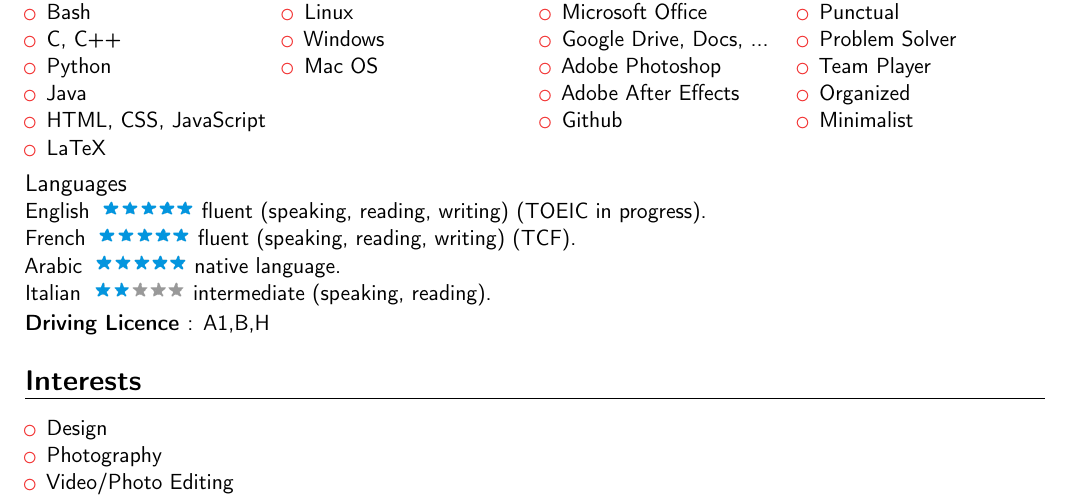
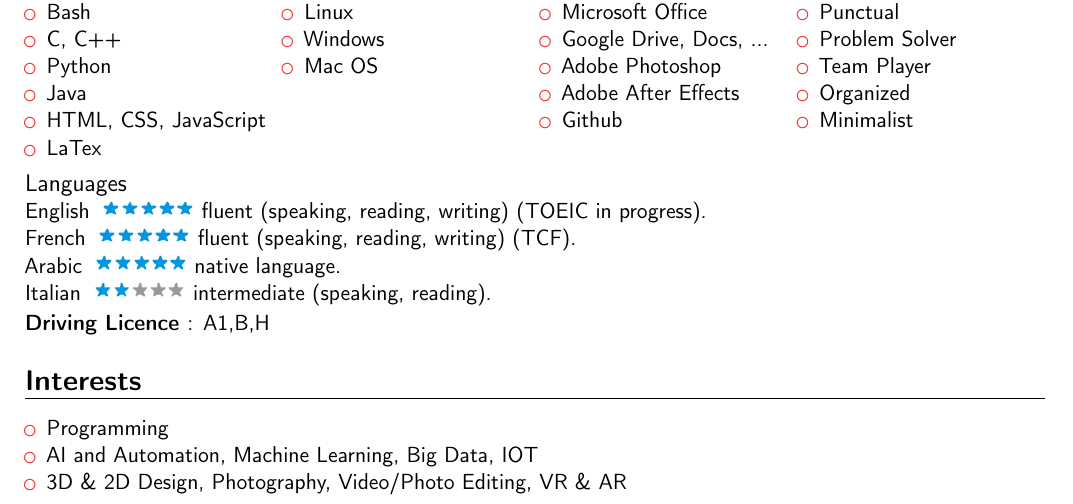
Before and after one commit to medihebfaiza/MyResume, a LaTeX CV (resume.tex): part of the page, cut so that both start at the same text. Compiled offline with pdfLaTeX.

Commit message:
add : added interests

```diff
--- a/resume.tex
+++ b/resume.tex
@@ -66,9 +66,9 @@
 
 \section{Interests}
     \begin{itemize}
-        \item Design
-        \item Photography
-        \item Video/Photo Editing
+        \item Programming
+        \item AI and Automation, Machine Learning, Big Data, IOT
+        \item 3D \& 2D Design, Photography, Video/Photo Editing, VR \& AR
     \end{itemize}
 
 \end{document}
```
Also changed, not shown: resume.pdf, resume.tex (2 more changed lines).
